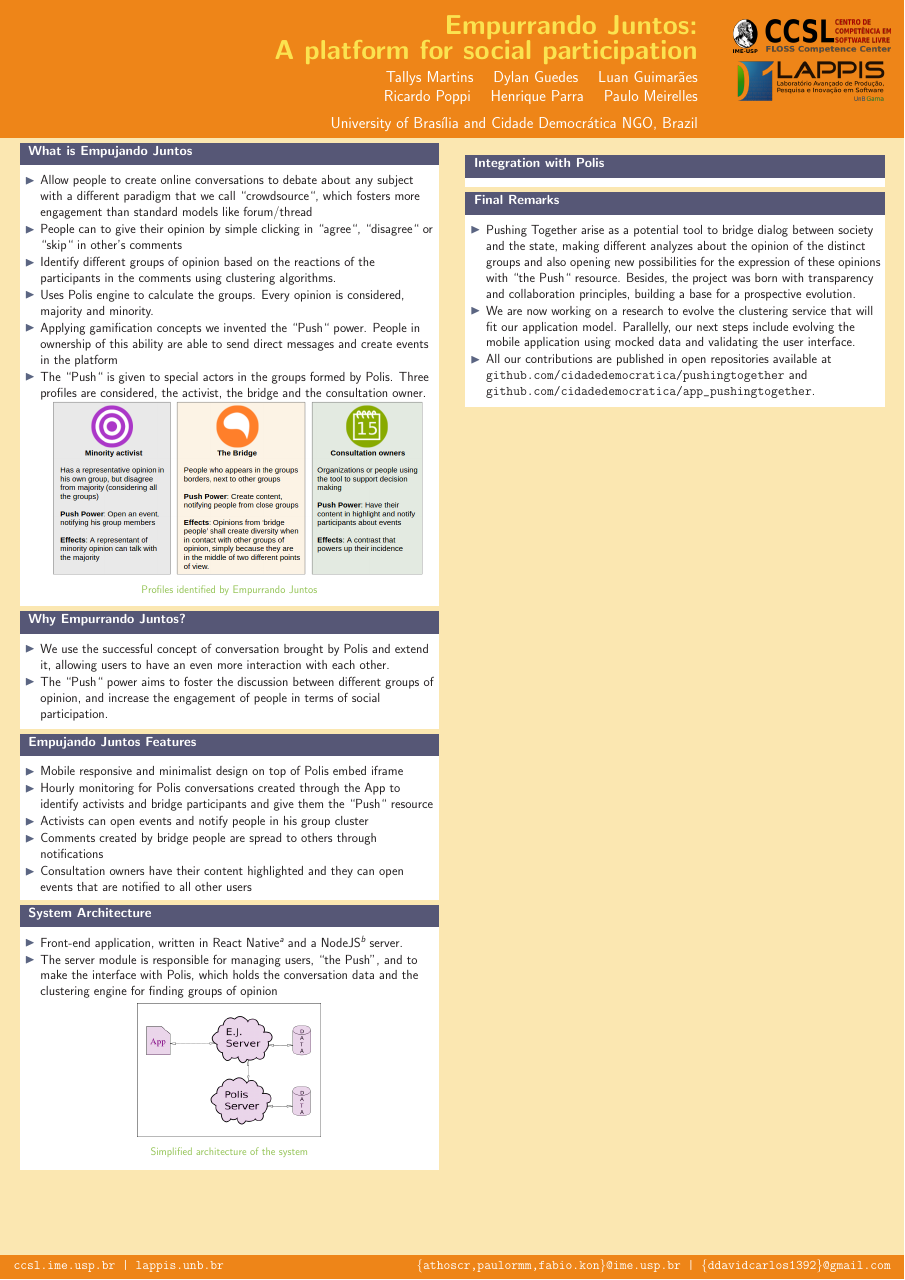
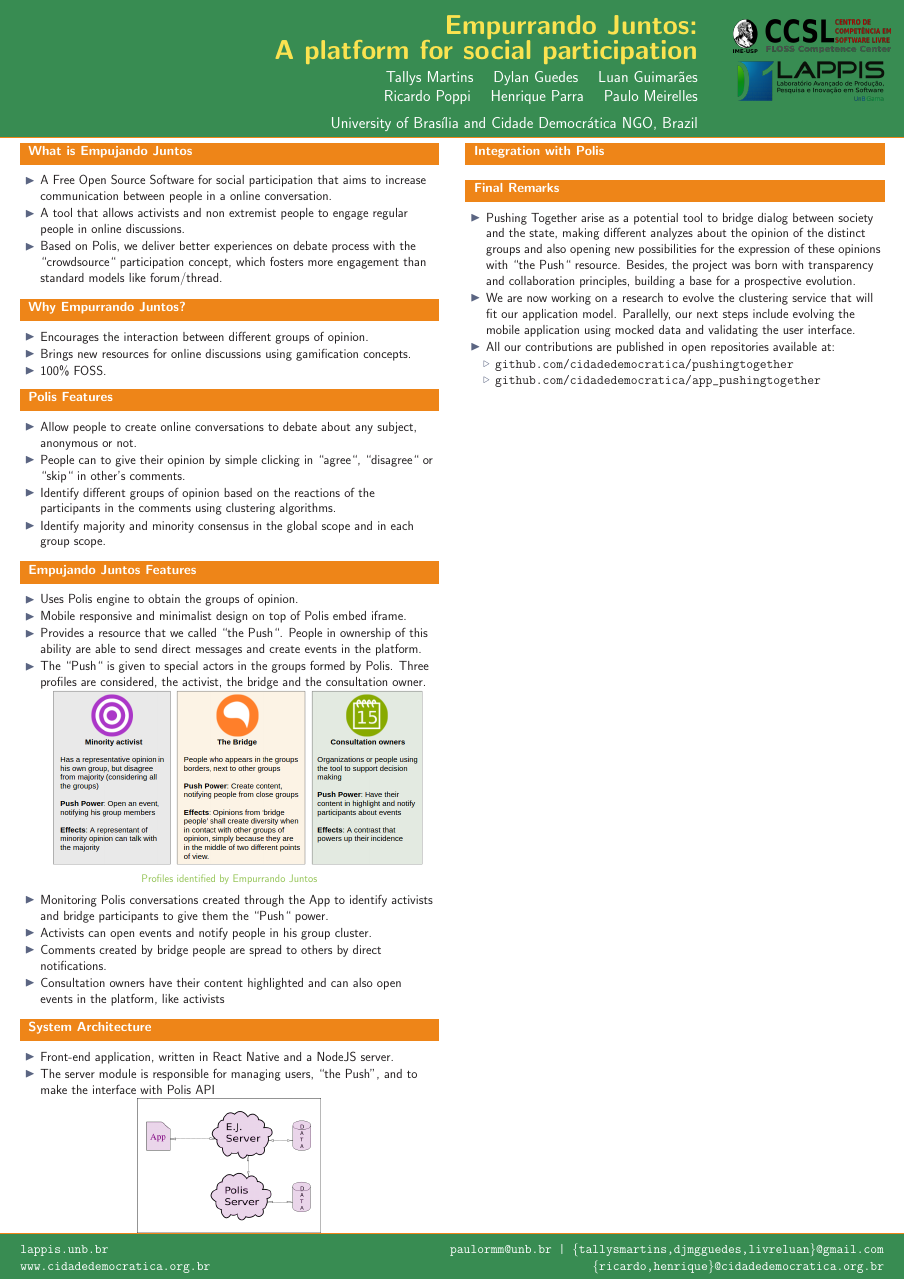
Before and after one commit to tallysmartins/ej-articles, a LaTeX poster (oss-tools-2017-ej/poster/ej.tex, which reads oss-tools-2017-ej/poster/beamerthemePosterLogProb.sty): the whole page. Compiled offline with pdfLaTeX; the source files are stored in an older character set and shown here as Unicode.

Commit message:
Color and style modifications
Signed-off-by: Tallys Martins <tallysmartins@gmail.com>

```diff
--- a/oss-tools-2017-ej/poster/beamerthemePosterLogProb.sty
+++ b/oss-tools-2017-ej/poster/beamerthemePosterLogProb.sty
@@ -8,8 +8,8 @@
 %%%%%%%%%%%%%%%%%%%%%%%%%%%%%%%%%%%%%%%%%%%%%%%%%%%%%%%%%%%%%%%%%%%%%%%%%%%%%%%%%%%%%%%%%%%%%%%%%%%%
 
 %\setbeamercolor{headline}{fg=tabutter,bg=black}
-\setbeamercolor{headline}{fg=tabutter,bg=ta2orange}
-\setbeamercolor{footline}{fg=white, bg=ta2orange}
+\setbeamercolor{headline}{fg=tabutter,bg=green!70!black}
+\setbeamercolor{footline}{fg=white, bg=green!70!black}
 \setbeamerfont{footline}{size=\Large,series=\tt}
 \setbeamercolor{separation line}{bg=ta2orange}
 \setbeamercolor{title in headline}{fg=tabutter}
@@ -21,16 +21,16 @@
 
 \setbeamercolor{framesubtitle}{fg=ta3orange, bg=ta2gray}
 %\setbeamercolor{author in head/foot}{fg=ta2orange, bg=black}
-\setbeamercolor{author in head/foot}{bg=ta2orange, fg=tabutter}
+\setbeamercolor{author in head/foot}{bg=green!70!black, fg=tabutter}
 \setbeamercolor{title in head/foot}{fg=ta2orange, bg=black}
 
 %\setbeamercolor*{normal text}{fg=tachameleon, bg=ta3gray}
-\setbeamercolor*{normal text}{fg=tachameleon, bg=ta0butter}
+\setbeamercolor*{normal text}{fg=tachameleon, bg=white} %fundo
 \setbeamerfont{normal text}{size=\large}
 %\setbeamercolor*{block body}{bg=ta3aluminium,fg=black}
 \setbeamercolor*{block body}{bg=white,fg=black}
 %\setbeamercolor*{block title}{fg=taorange,bg=ta2gray}
-\setbeamercolor*{block title}{fg=white,bg=jeans}
+\setbeamercolor*{block title}{fg=white,bg=ta2orange}
 
 \setbeamerfont{block title}{size=\Large,series=\bf}
 \setbeamercolor{upper separation line head}{fg=tabutter}
@@ -104,5 +104,4 @@
   \begin{beamercolorbox}[wd=\paperwidth]{upper separation line foot}
     \color{fg}\rule{0pt}{3pt}
   \end{beamercolorbox}
-
   \leavevmode%
@@ -110,10 +109,19 @@
       head/foot}%
     \color{white}
-    \texttt{ccsl.ime.usp.br | lappis.unb.br}
-	\hfill
-	\texttt{}
+    \texttt{ lappis.unb.br }
     \hfill
-    \texttt{\{athoscr,paulormm,fabio.kon\}@ime.usp.br | \{ddavidcarlos1392\}@gmail.com}
+    \texttt{paulormm@unb.br | \{tallysmartins,djmgguedes,livreluan\}@gmail.com}
+    \hfill
+    \vskip1ex
+  \end{beamercolorbox}
+  \begin{beamercolorbox}[ht=3ex,leftskip=1em,rightskip=1em]{author in
+      head/foot}%
+    \color{white}
+    \texttt{ www.cidadedemocratica.org.br }
+    \hfill
+    \hfill
+    \texttt{\{ricardo,henrique\}@cidadedemocratica.org.br}
+    \hfill
     \vskip1ex
   \end{beamercolorbox}
   \vskip0pt%
--- a/oss-tools-2017-ej/poster/ej.tex
+++ b/oss-tools-2017-ej/poster/ej.tex
@@ -53,22 +53,52 @@
 \begin{block}{What is Empujando Juntos}
 
   \begin{itemize}
-    \item Allow people to create online conversations to debate about any subject
-    with a different paradigm that we call ``crowdsource``, which fosters
-    more engagement than standard models like forum/thread
+    \item A Free Open Source Software for social participation that aims to
+    increase communication between people in a online conversation.
+
+    \item A tool that allows activists and non extremist people to engage regular
+    people in online discussions.
+
+    \item Based on Polis, we deliver better experiences on debate process
+    with the ``crowdsource`` participation concept, which fosters
+    more engagement than standard models like forum/thread.
+  \end{itemize}
+\end{block}
+
+\begin{block}{Why Empurrando Juntos?}
+  \begin{itemize}
+    \item Encourages the interaction between different groups of opinion.
+
+    \item Brings new resources for online discussions using gamification concepts.
+
+    \item 100\% FOSS.
+  \end{itemize}
+\end{block}
+
+\begin{block}{Polis Features}
+  \begin{itemize}
+    \item Allow people to create online conversations to debate about any subject,
+    anonymous or not.
 
     \item People can to give their opinion by simple clicking in ``agree``,
-    ``disagree`` or ``skip`` in other's comments
+    ``disagree`` or ``skip`` in other's comments.
 
     \item Identify different groups of opinion based on the reactions of the
     participants in the comments using clustering algorithms.
 
-    \item Uses Polis engine to calculate the groups. Every opinion is considered,
-    majority and minority.
+    \item Identify majority and minority consensus in the global scope and in
+    each group scope.
+  \end{itemize}
+\end{block}
 
-    \item Applying gamification concepts we invented the ``Push`` power. People in
-    ownership of this ability are able to send direct messages and create events
-    in the platform
+\begin{block}{Empujando Juntos Features}
+  \begin{itemize}
+    \item Uses Polis engine to obtain the groups of opinion.
+
+    \item Mobile responsive and minimalist design on top of Polis embed iframe.
+
+    \item Provides a resource that we called ``the Push``. People in ownership of
+    this ability are able to send direct messages and create events in the platform.
 
     \item The ``Push`` is given to special actors in the groups formed by Polis.
     Three profiles are considered, the activist, the bridge and the consultation
@@ -82,45 +112,27 @@
       \end{center}
     \end{figure}
 
-  \end{itemize}
-\end{block}
+    \item Monitoring Polis conversations created through the App
+    to identify activists and bridge participants to give them the ``Push``
+    power.
 
-\begin{block}{Why Empurrando Juntos?}
-  \begin{itemize}
-    \item We use the successful concept of conversation brought by Polis and extend it,
-    allowing users to have an even more interaction with each other.
+    \item Activists can open events and notify people in his group cluster.
 
-    \item  The ``Push`` power aims to foster the discussion between different
-    groups of opinion, and increase the engagement of people in terms of social
-    participation.
-  \end{itemize}
-\end{block}
+    \item Comments created by bridge people are spread to others by direct
+    notifications.
 
-\begin{block}{Empujando Juntos Features}
-  \begin{itemize}
-    \item Mobile responsive and minimalist design on top of Polis embed iframe
-
-    \item Hourly monitoring for Polis conversations created through the App
-    to identify activists and bridge participants and give them the ``Push``
-    resource
-
-    \item Activists can open events and notify people in his group cluster
-
-    \item Comments created by bridge people are spread to others through notifications
-
-    \item Consultation owners have their content highlighted and they can open
-    events that are notified to all other users
+    \item Consultation owners have their content highlighted and can also open
+    events in the platform, like activists
   \end{itemize}
 \end{block}
 
 \begin{block}{System Architecture}
 	\begin{itemize}
-    \item Front-end application, written in React Native\footnote{\url{facebook.github.io/react-native}}
-    and a NodeJS\footnote{\url{nodejs.org/en}} server.
+    \item Front-end application, written in React Native
+    and a NodeJS server.
 
     \item The server module is responsible for managing users, ``the Push'', and
-    to make the interface with Polis, which holds the conversation data and
-    the clustering engine for finding groups of opinion
+    to make the interface with Polis API
   \end{itemize}
 
   \begin{figure}
@@ -163,9 +175,11 @@
     will fit our application model. Parallelly, our next steps include evolving the
     mobile application using mocked data and validating the user interface.
 
-    \item All our contributions are published in open repositories available at \url{github.com/
-    cidadedemocratica/pushingtogether} and \url{github.com/cidadedemocratica/
-    app_pushingtogether}.
+    \item All our contributions are published in open repositories available at:
+      \begin{itemize}
+        \item \url{github.com/cidadedemocratica/pushingtogether}
+        \item \url{github.com/cidadedemocratica/app_pushingtogether}
+      \end{itemize}
   \end{itemize}
 \end{block}
       }
```
Also changed, not shown: oss-tools-2017-ej/poster/beamerthemePosterLogProb.sty (4 more changed lines).
